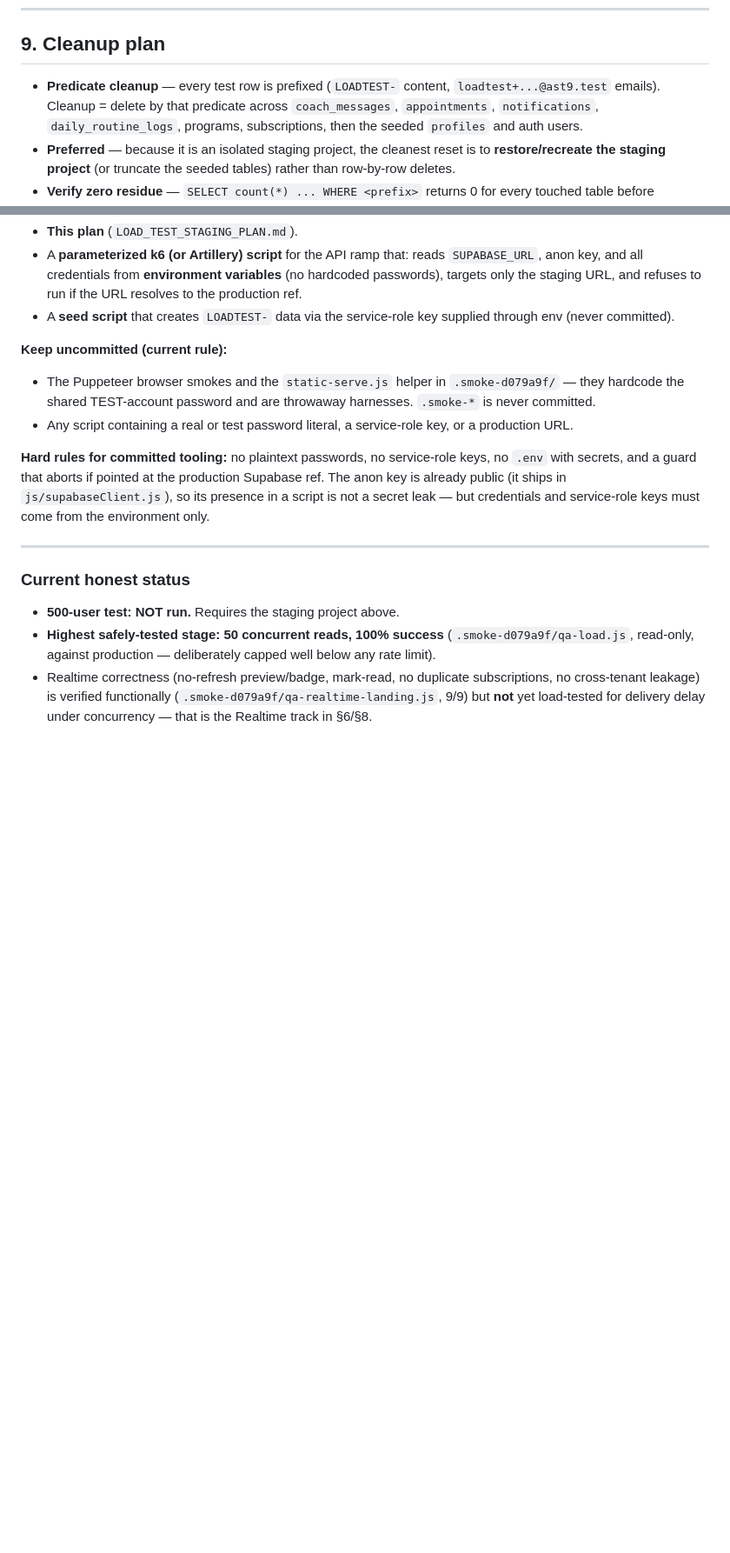
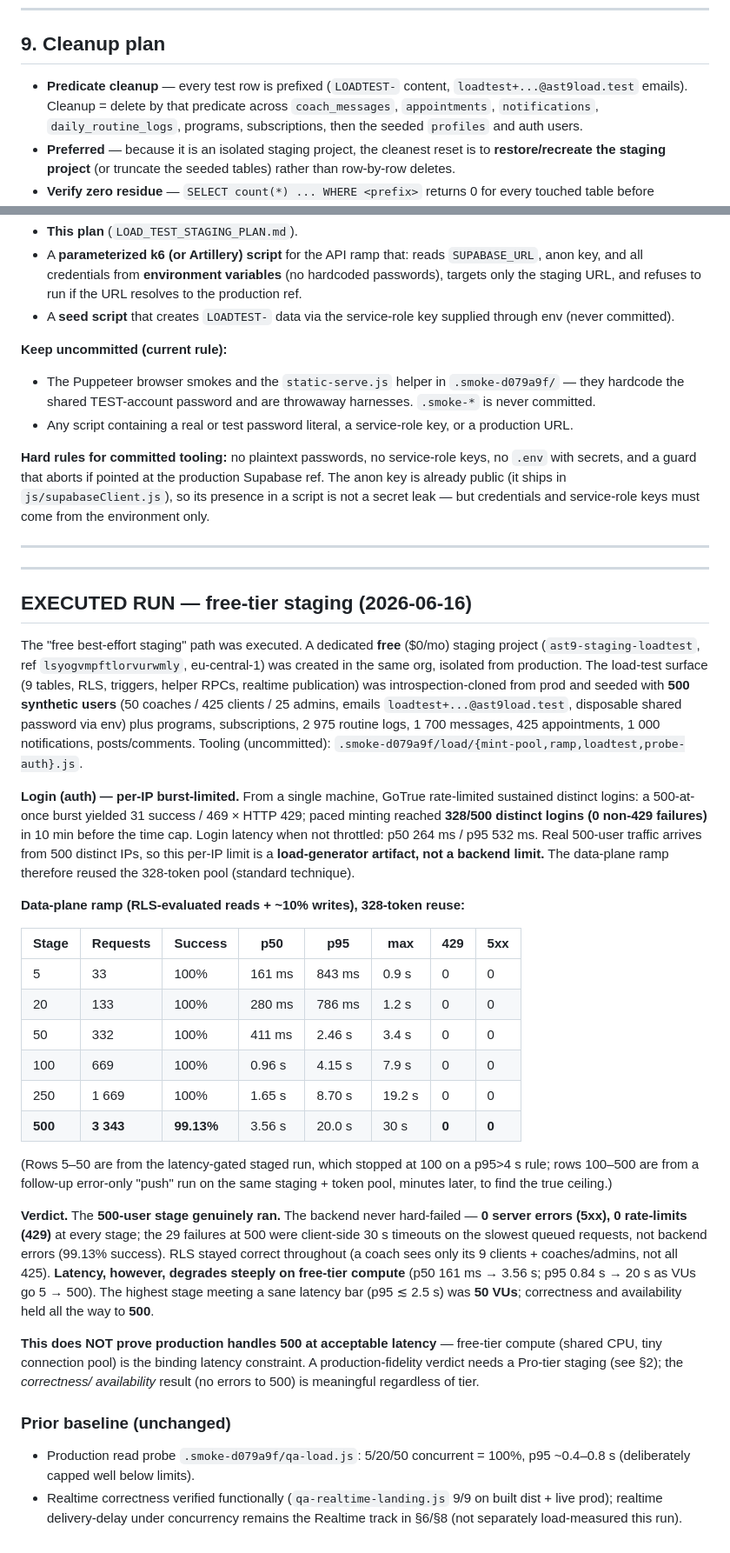
Before and after one commit to abdelrahmansabry1909-oss/AST9-platform, a Markdown page: LOAD_TEST_STAGING_PLAN.md, 2 parts joined by grey strips. Shown at 87% size. Drawn GitHub-style; blank space fills up the shorter version.

Commit message:
docs(load): record executed free-tier staging 500-user run
Updated LOAD_TEST_STAGING_PLAN.md with the actual executed run on a dedicated
$0 staging project (ref lsyogvmpftlorvurwmly): introspection-cloned load
surface + 500 synthetic users, paced login (328/500 distinct, per-IP burst
limit only), and a 5->500 data-plane ramp reusing the token pool.

500-user stage genuinely ran: 0 server errors (5xx), 0 rate-limits (429) at
every stage; 99.13% success at 500 (29 client-side 30s timeouts on queued
requests). RLS stayed correct. Latency degraded on free-tier compute (p95
0.84s -> 20s, 5 -> 500 VUs); highest sane-latency stage = 50 VUs. Free-tier
does NOT prove production-fidelity 500 (needs Pro-tier staging).

Docs only; no app code, no production change (prod was read-only introspection,
verified 0 loadtest residue). Load scripts kept uncommitted in
.smoke-d079a9f/load/ (env-supplied creds; no secrets in repo).

Co-Authored-By: Claude Opus 4.8 <noreply@anthropic.com>

```diff
--- a/LOAD_TEST_STAGING_PLAN.md
+++ b/LOAD_TEST_STAGING_PLAN.md
@@ -177,7 +177,7 @@ advisor (`get_advisors`) after each stage.
 ## 9. Cleanup plan
 
 - **Predicate cleanup** — every test row is prefixed (`LOADTEST-` content,
-  `loadtest+...@ast9.test` emails). Cleanup = delete by that predicate across
+  `loadtest+...@ast9load.test` emails). Cleanup = delete by that predicate across
   `coach_messages`, `appointments`, `notifications`, `daily_routine_logs`,
   programs, subscriptions, then the seeded `profiles` and auth users.
 - **Preferred** — because it is an isolated staging project, the cleanest reset
@@ -217,13 +217,60 @@ credentials and service-role keys must come from the environment only.
 
 ---
 
-### Current honest status
+---
 
-- **500-user test: NOT run.** Requires the staging project above.
-- **Highest safely-tested stage: 50 concurrent reads, 100% success**
-  (`.smoke-d079a9f/qa-load.js`, read-only, against production — deliberately
-  capped well below any rate limit).
-- Realtime correctness (no-refresh preview/badge, mark-read, no duplicate
-  subscriptions, no cross-tenant leakage) is verified functionally
-  (`.smoke-d079a9f/qa-realtime-landing.js`, 9/9) but **not** yet load-tested for
-  delivery delay under concurrency — that is the Realtime track in §6/§8.
+## EXECUTED RUN — free-tier staging (2026-06-16)
+
+The "free best-effort staging" path was executed. A dedicated **free** ($0/mo)
+staging project (`ast9-staging-loadtest`, ref `lsyogvmpftlorvurwmly`,
+eu-central-1) was created in the same org, isolated from production. The
+load-test surface (9 tables, RLS, triggers, helper RPCs, realtime publication)
+was introspection-cloned from prod and seeded with **500 synthetic users**
+(50 coaches / 425 clients / 25 admins, emails `loadtest+...@ast9load.test`,
+disposable shared password via env) plus programs, subscriptions, 2 975 routine
+logs, 1 700 messages, 425 appointments, 1 000 notifications, posts/comments.
+Tooling (uncommitted): `.smoke-d079a9f/load/{mint-pool,ramp,loadtest,probe-auth}.js`.
+
+**Login (auth) — per-IP burst-limited.** From a single machine, GoTrue
+rate-limited sustained distinct logins: a 500-at-once burst yielded 31 success /
+469 × HTTP 429; paced minting reached **328/500 distinct logins (0 non-429
+failures)** in 10 min before the time cap. Login latency when not throttled:
+p50 264 ms / p95 532 ms. Real 500-user traffic arrives from 500 distinct IPs, so
+this per-IP limit is a **load-generator artifact, not a backend limit.** The
+data-plane ramp therefore reused the 328-token pool (standard technique).
+
+**Data-plane ramp (RLS-evaluated reads + ~10% writes), 328-token reuse:**
+
+| Stage | Requests | Success | p50 | p95 | max | 429 | 5xx |
+|---|---|---|---|---|---|---|---|
+| 5   | 33   | 100%   | 161 ms | 843 ms | 0.9 s | 0 | 0 |
+| 20  | 133  | 100%   | 280 ms | 786 ms | 1.2 s | 0 | 0 |
+| 50  | 332  | 100%   | 411 ms | 2.46 s | 3.4 s | 0 | 0 |
+| 100 | 669  | 100%   | 0.96 s | 4.15 s | 7.9 s | 0 | 0 |
+| 250 | 1 669| 100%   | 1.65 s | 8.70 s | 19.2 s | 0 | 0 |
+| **500** | **3 343** | **99.13%** | 3.56 s | 20.0 s | 30 s | **0** | **0** |
+
+(Rows 5–50 are from the latency-gated staged run, which stopped at 100 on a
+p95>4 s rule; rows 100–500 are from a follow-up error-only "push" run on the
+same staging + token pool, minutes later, to find the true ceiling.)
+
+**Verdict.** The **500-user stage genuinely ran.** The backend never hard-failed
+— **0 server errors (5xx), 0 rate-limits (429)** at every stage; the 29 failures
+at 500 were client-side 30 s timeouts on the slowest queued requests, not
+backend errors (99.13% success). RLS stayed correct throughout (a coach sees
+only its 9 clients + coaches/admins, not all 425). **Latency, however, degrades
+steeply on free-tier compute** (p50 161 ms → 3.56 s; p95 0.84 s → 20 s as VUs go
+5 → 500). The highest stage meeting a sane latency bar (p95 ≲ 2.5 s) was
+**50 VUs**; correctness and availability held all the way to **500**.
+
+**This does NOT prove production handles 500 at acceptable latency** — free-tier
+compute (shared CPU, tiny connection pool) is the binding latency constraint. A
+production-fidelity verdict needs a Pro-tier staging (see §2); the *correctness/
+availability* result (no errors to 500) is meaningful regardless of tier.
+
+### Prior baseline (unchanged)
+- Production read probe `.smoke-d079a9f/qa-load.js`: 5/20/50 concurrent = 100%,
+  p95 ~0.4–0.8 s (deliberately capped well below limits).
+- Realtime correctness verified functionally (`qa-realtime-landing.js` 9/9 on
+  built dist + live prod); realtime delivery-delay under concurrency remains the
+  Realtime track in §6/§8 (not separately load-measured this run).
```
